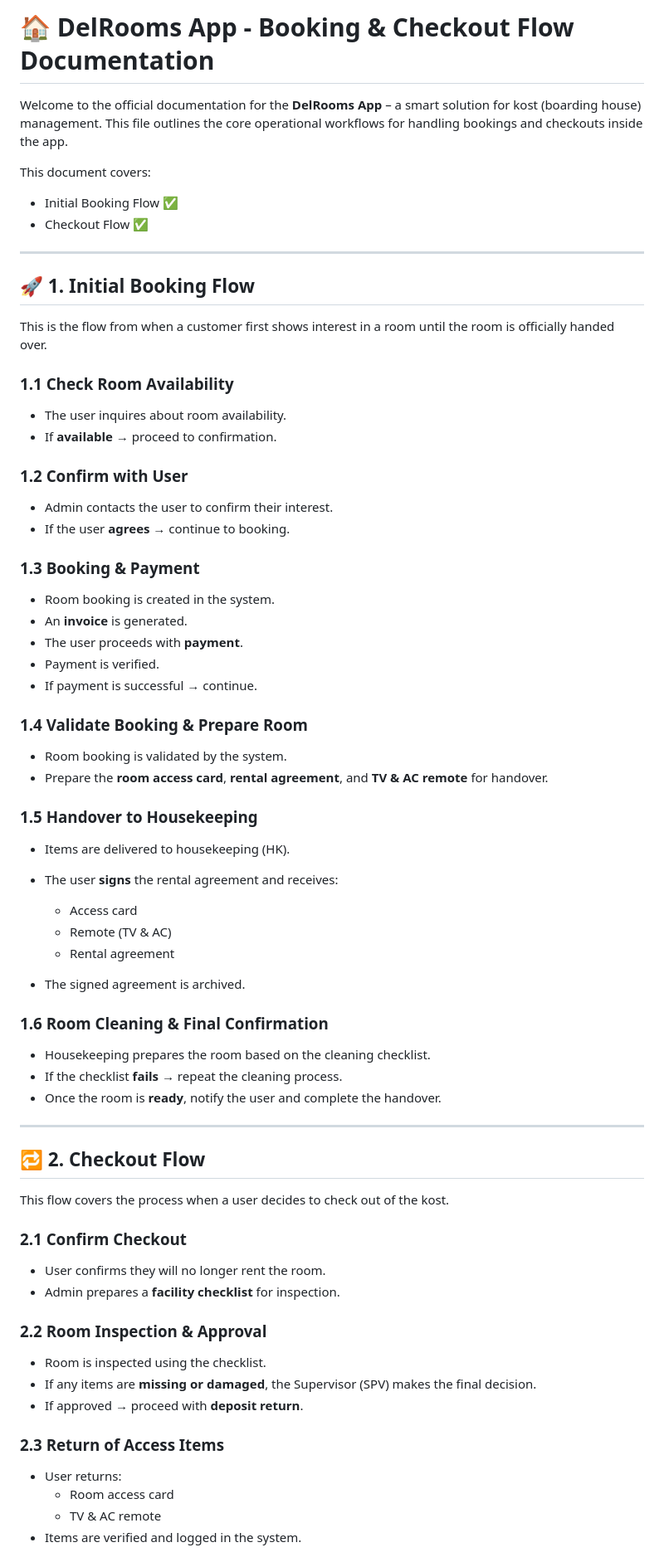
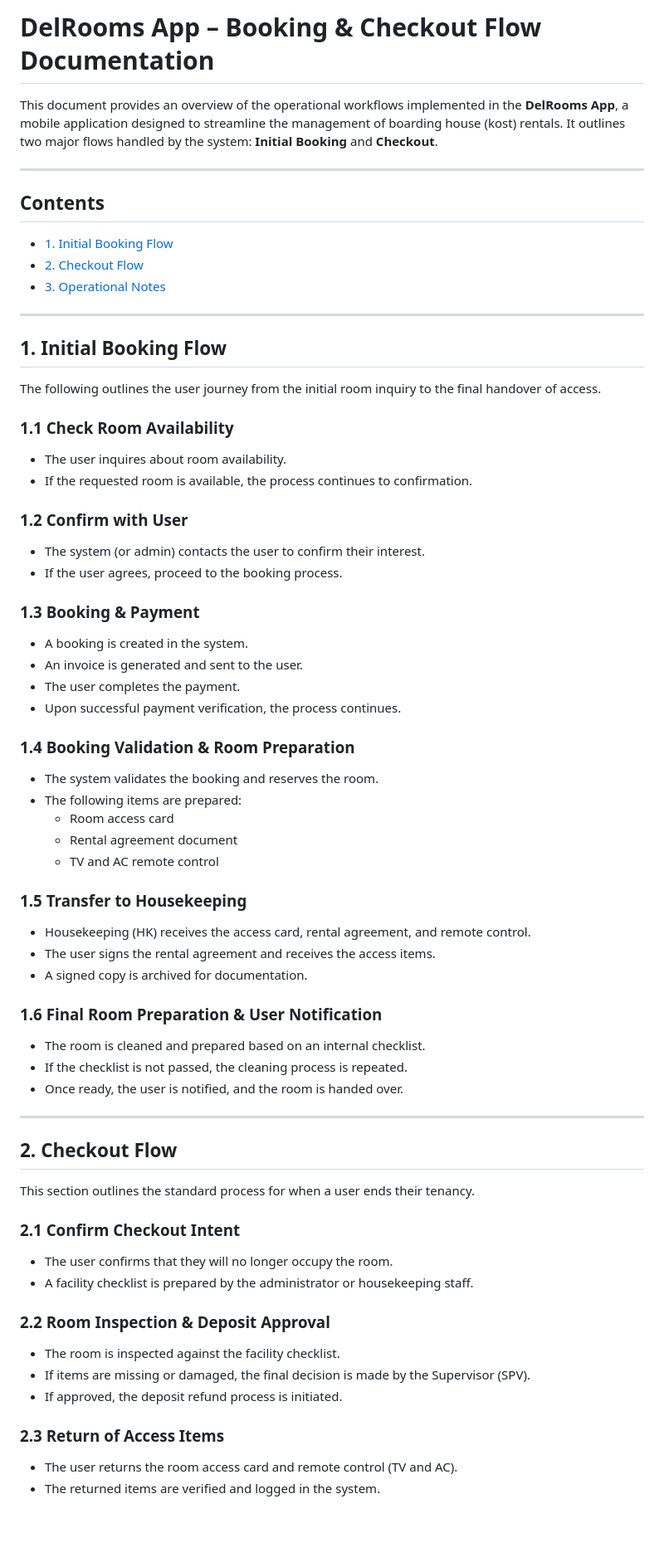
Before and after one commit to salsacaluella/delroom, a Markdown page: README.md, the part around one of its changes. Shown at 83% size. GitHub-like rendering; blank space fills up the shorter version.

```diff
--- a/README.md
+++ b/README.md
@@ -1,69 +1,68 @@
-# 🏠 DelRooms App - Booking & Checkout Flow Documentation
+# DelRooms App – Booking & Checkout Flow Documentation
 
-Welcome to the official documentation for the **DelRooms App** – a smart solution for kost (boarding house) management. This file outlines the core operational workflows for handling bookings and checkouts inside the app.
-
-This document covers:
-
-- Initial Booking Flow ✅
-- Checkout Flow ✅
+This document provides an overview of the operational workflows implemented in the **DelRooms App**, a mobile application designed to streamline the management of boarding house (kost) rentals. It outlines two major flows handled by the system: **Initial Booking** and **Checkout**.
 
 ---
 
-## 🚀 1. Initial Booking Flow
+## Contents
 
-This is the flow from when a customer first shows interest in a room until the room is officially handed over.
+- [1. Initial Booking Flow](#1-initial-booking-flow)
+- [2. Checkout Flow](#2-checkout-flow)
+- [3. Operational Notes](#3-operational-notes)
+
+---
+
+## 1. Initial Booking Flow
+
+The following outlines the user journey from the initial room inquiry to the final handover of access.
 
 ### 1.1 Check Room Availability
 - The user inquires about room availability.
-- If **available** → proceed to confirmation.
+- If the requested room is available, the process continues to confirmation.
 
 ### 1.2 Confirm with User
-- Admin contacts the user to confirm their interest.
-- If the user **agrees** → continue to booking.
+- The system (or admin) contacts the user to confirm their interest.
+- If the user agrees, proceed to the booking process.
 
 ### 1.3 Booking & Payment
-- Room booking is created in the system.
-- An **invoice** is generated.
-- The user proceeds with **payment**.
-- Payment is verified.
-- If payment is successful → continue.
+- A booking is created in the system.
+- An invoice is generated and sent to the user.
+- The user completes the payment.
+- Upon successful payment verification, the process continues.
 
-### 1.4 Validate Booking & Prepare Room
-- Room booking is validated by the system.
-- Prepare the **room access card**, **rental agreement**, and **TV & AC remote** for handover.
+### 1.4 Booking Validation & Room Preparation
+- The system validates the booking and reserves the room.
+- The following items are prepared:
+  - Room access card
+  - Rental agreement document
+  - TV and AC remote control
 
-### 1.5 Handover to Housekeeping
-- Items are delivered to housekeeping (HK).
-- The user **signs** the rental agreement and receives:
-  - Access card
-  - Remote (TV & AC)
-  - Rental agreement
+### 1.5 Transfer to Housekeeping
+- Housekeeping (HK) receives the access card, rental agreement, and remote control.
+- The user signs the rental agreement and receives the access items.
+- A signed copy is archived for documentation.
 
-- The signed agreement is archived.
-
-### 1.6 Room Cleaning & Final Confirmation
-- Housekeeping prepares the room based on the cleaning checklist.
-- If the checklist **fails** → repeat the cleaning process.
-- Once the room is **ready**, notify the user and complete the handover.
+### 1.6 Final Room Preparation & User Notification
+- The room is cleaned and prepared based on an internal checklist.
+- If the checklist is not passed, the cleaning process is repeated.
+- Once ready, the user is notified, and the room is handed over.
 
 ---
 
-## 🔁 2. Checkout Flow
+## 2. Checkout Flow
 
-This flow covers the process when a user decides to check out of the kost.
+This section outlines the standard process for when a user ends their tenancy.
 
-### 2.1 Confirm Checkout
-- User confirms they will no longer rent the room.
-- Admin prepares a **facility checklist** for inspection.
+### 2.1 Confirm Checkout Intent
+- The user confirms that they will no longer occupy the room.
+- A facility checklist is prepared by the administrator or housekeeping staff.
 
-### 2.2 Room Inspection & Approval
-- Room is inspected using the checklist.
-- If any items are **missing or damaged**, the Supervisor (SPV) makes the final decision.
-- If approved → proceed with **deposit return**.
+### 2.2 Room Inspection & Deposit Approval
+- The room is inspected against the facility checklist.
+- If items are missing or damaged, the final decision is made by the Supervisor (SPV).
+- If approved, the deposit refund process is initiated.
 
 ### 2.3 Return of Access Items
-- User returns:
-  - Room access card
-  - TV & AC remote
-- Items are verified and logged in the system.
+- The user returns the room access card and remote control (TV and AC).
+- The returned items are verified and logged in the system.
 
```
Also changed, not shown: other parts of README.md (+21 -20 lines).
